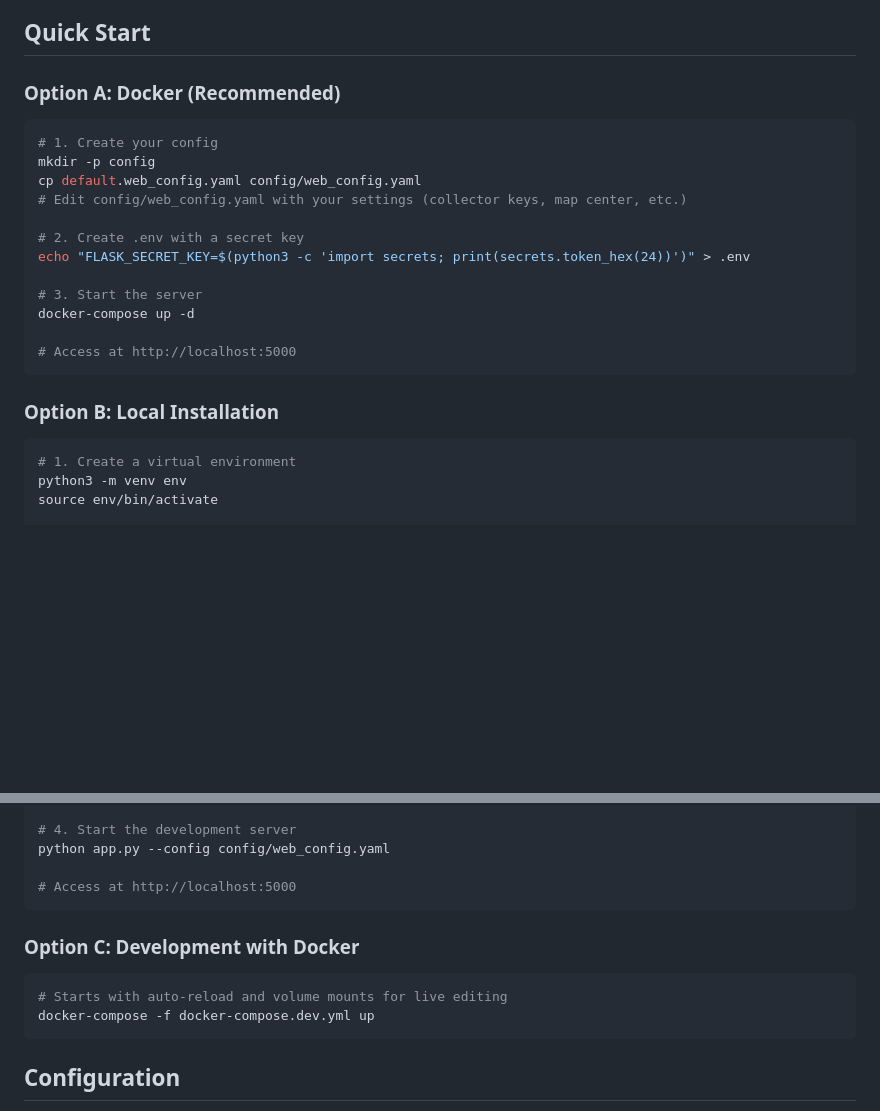
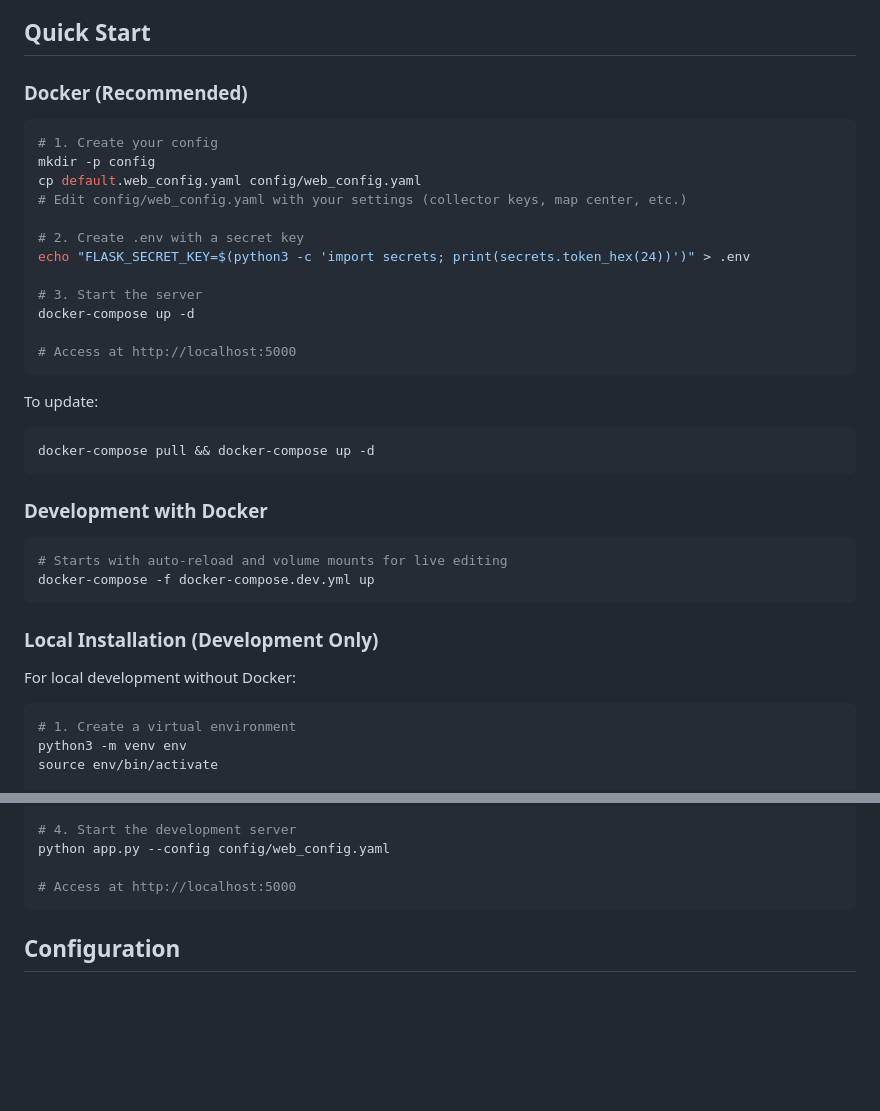
Before and after one commit to heytensai/remoteid-web-ui, a Markdown page: README.md, 2 parts joined by grey strips. Rendered like a GitHub page; blank space fills up the shorter version.

Commit message:
remove systemd idea, favor docker

````diff
--- a/README.md
+++ b/README.md
@@ -22,7 +22,7 @@ A standalone web interface for visualizing Remote ID drone data on an interactiv
 
 ## Quick Start
 
-### Option A: Docker (Recommended)
+### Docker (Recommended)
 
 ```bash
 # 1. Create your config
@@ -39,7 +39,22 @@ docker-compose up -d
 # Access at http://localhost:5000
 ```
 
-### Option B: Local Installation
+To update:
+
+```bash
+docker-compose pull && docker-compose up -d
+```
+
+### Development with Docker
+
+```bash
+# Starts with auto-reload and volume mounts for live editing
+docker-compose -f docker-compose.dev.yml up
+```
+
+### Local Installation (Development Only)
+
+For local development without Docker:
 
 ```bash
 # 1. Create a virtual environment
@@ -58,13 +73,6 @@ cp default.web_config.yaml config/web_config.yaml
 python app.py --config config/web_config.yaml
 
 # Access at http://localhost:5000
-```
-
-### Option C: Development with Docker
-
-```bash
-# Starts with auto-reload and volume mounts for live editing
-docker-compose -f docker-compose.dev.yml up
 ```
 
 ## Configuration
````
Also changed, not shown: IDEAS.md (+7 -16 lines).
